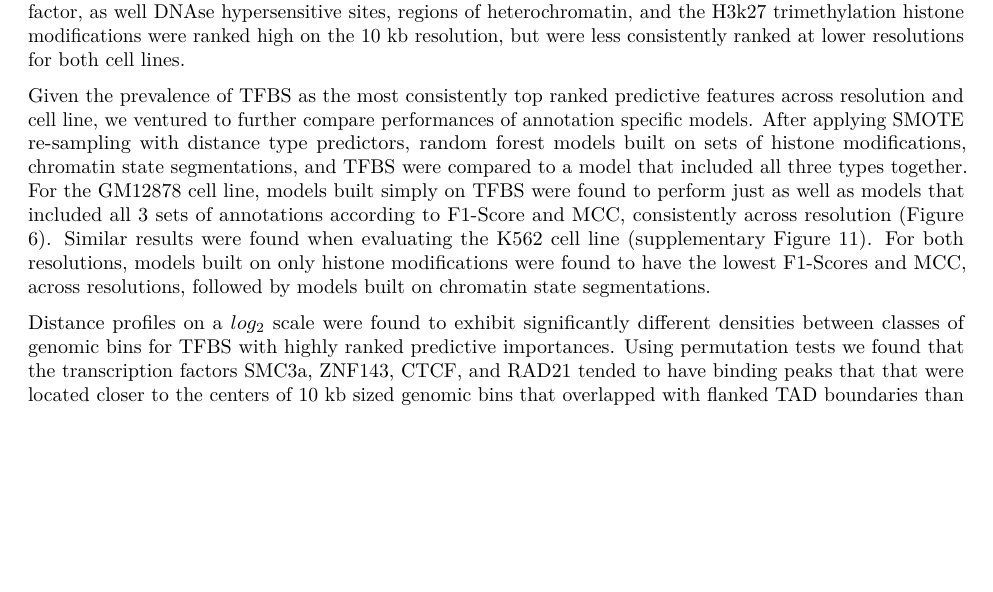
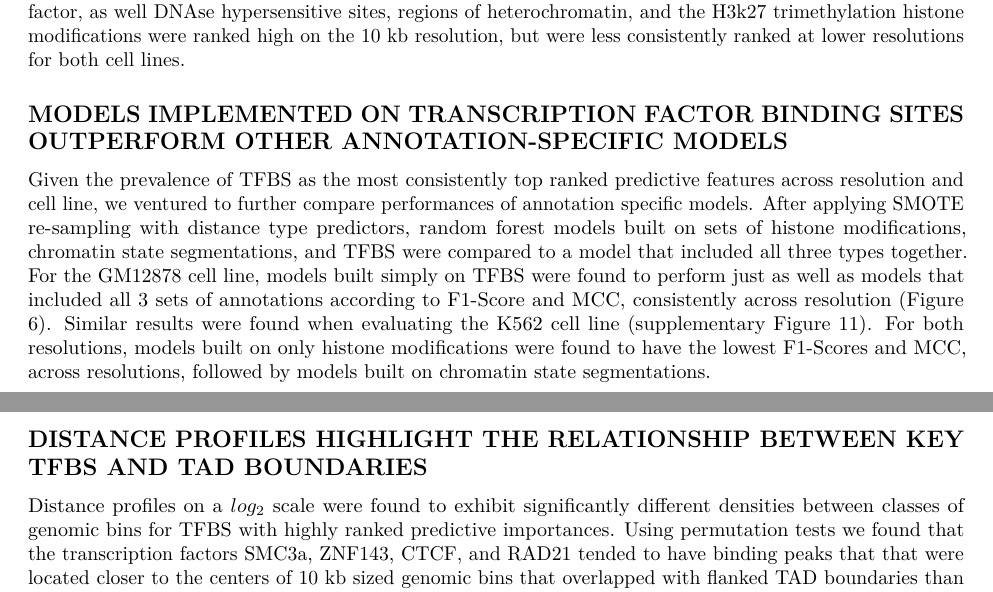
Before and after one commit to stilianoudakis/TAD_predictive_modeling, an R Markdown document (Manuscript/manuscript.Rmd): part of page 7 of 10 before the commit and two parts of pages 7 and 8 of 10 after it, the two joined at a grey line, cut so that both start at the same text, the shorter picture padded with empty space. Rendered offline with R 4.5, knitr and Pandoc, then LaTeX, with nearby package versions.

Commit message:
manuscript edits

```diff
--- a/Manuscript/manuscript.Rmd
+++ b/Manuscript/manuscript.Rmd
@@ -176,7 +176,11 @@ These results imply that a best performing model, one that is able to best discr
 
 In addition to adressing both the affect of class imbalance and the optimal spatial relationships used when predicting TAD boundaries, we also aimed at identifying the genomic annotations that were most predictive of TAD boundary formation. In doing so, we investigated which genomic annotations yielded the hight predictive importance values for random forest models implemented on the best given set of data-level characteristics determined above (SMOTE re-sampled with distance type predictors), across resolution and cell line. We found that specific transcription factor binding sites (TFBS), including SMC3ab, ZNF143, CTCF, and RAD21, were given consistently high predictive importance in the models built on the GM12878 cell line, across all resolutions (Figure 8). These are known factors associated with the hypothesized loop extrusion model [@fudenberg2016formation; @alipour2012self] and were found to yield consistently high predictive importance on the K562 cell line as well, with similar profiles across resolutions (Supplementary Figure 15). Other annotations known to be associated with gene regulation and affect structural properties of chromatin, such as the YY1  transcription factor, as well DNAse hypersensitive sites, regions of heterochromatin, and the H3k27 trimethylation histone modifications were ranked high on the 10 kb resolution, but were less consistently ranked at lower resolutions for both cell lines. <!--Moreover, the ranking profiles of genomic annotations for both cell lines were found to be more similar between the 10 kb and 25 kb resolutions, as well as between the 50 kb and 100 kb resoluions (this is proved when looking at a clustered heatmap).-->
 
+## MODELS IMPLEMENTED ON TRANSCRIPTION FACTOR BINDING SITES OUTPERFORM OTHER ANNOTATION-SPECIFIC MODELS
+
 Given the prevalence of TFBS as the most consistently top ranked predictive features across resolution and cell line, we ventured to further compare performances of annotation specific models. After applying SMOTE re-sampling with distance type predictors, random forest models built on sets of histone modifications, chromatin state segmentations, and TFBS were compared to a model that included all three types together. For the GM12878 cell line, models built simply on TFBS were found to perform just as well as models that included all 3 sets of annotations according to F1-Score and MCC, consistently across resolution (Figure 6). Similar results were found when evaluating the K562 cell line (supplementary Figure 11). For both resolutions, models built on only histone modifications were found to have the lowest F1-Scores and MCC, across resolutions, followed by models built on chromatin state segmentations.
+
+## DISTANCE PROFILES HIGHLIGHT THE RELATIONSHIP BETWEEN KEY TFBS AND TAD BOUNDARIES
 
 Distance profiles on a $log_{2}$ scale were found to exhibit significantly different densities between classes of genomic bins for TFBS with highly ranked predictive importances. Using permutation tests we found that the transcription factors SMC3a, ZNF143, CTCF, and RAD21 tended to have binding peaks that that were located closer to the centers of 10 kb sized genomic bins that overlapped with flanked TAD boundaries than to bins that did not overlap with flanked TAD boundaries across both cell lines (Figure 7 A-H). Similar distance profiles for the same TFBS were obtained when assessed at lower resolutions, across both cell lines (Supplementary Figures 12 & 13 A-L).
 
```
